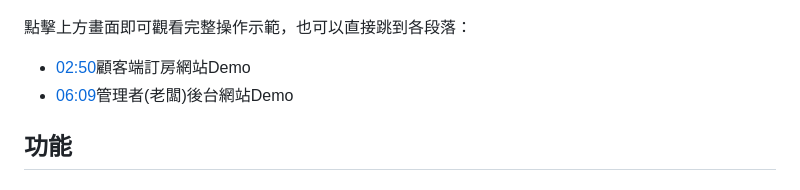
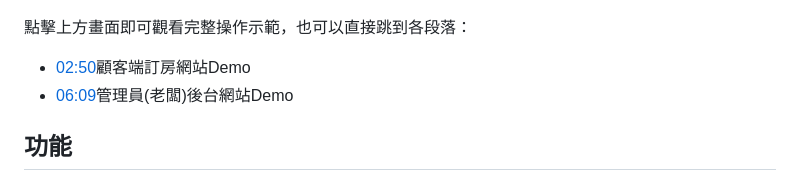
Before and after one commit to yujhu-wu/Shining-Hotel, a Markdown page: README.md, the part around the change. GitHub-like rendering.

```diff
--- a/README.md
+++ b/README.md
@@ -16,7 +16,7 @@
 點擊上方畫面即可觀看完整操作示範，也可以直接跳到各段落：
 
 - [02:50](https://youtu.be/LFsqXCp3b1s?t=170)顧客端訂房網站Demo
-- [06:09](https://youtu.be/LFsqXCp3b1s?t=369)管理者(老闆)後台網站Demo
+- [06:09](https://youtu.be/LFsqXCp3b1s?t=369)管理員(老闆)後台網站Demo
 
 ## 功能
 
```
